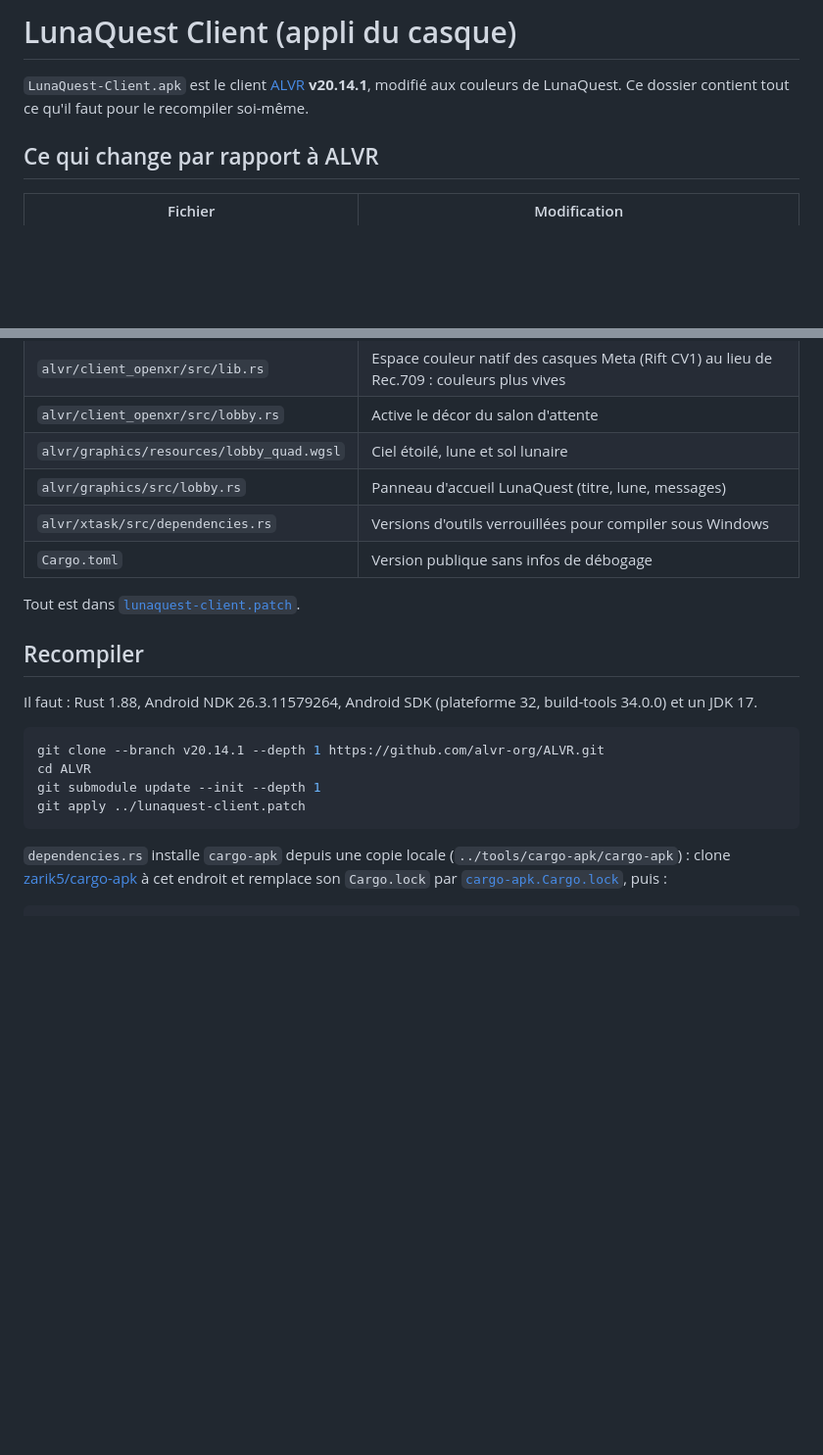
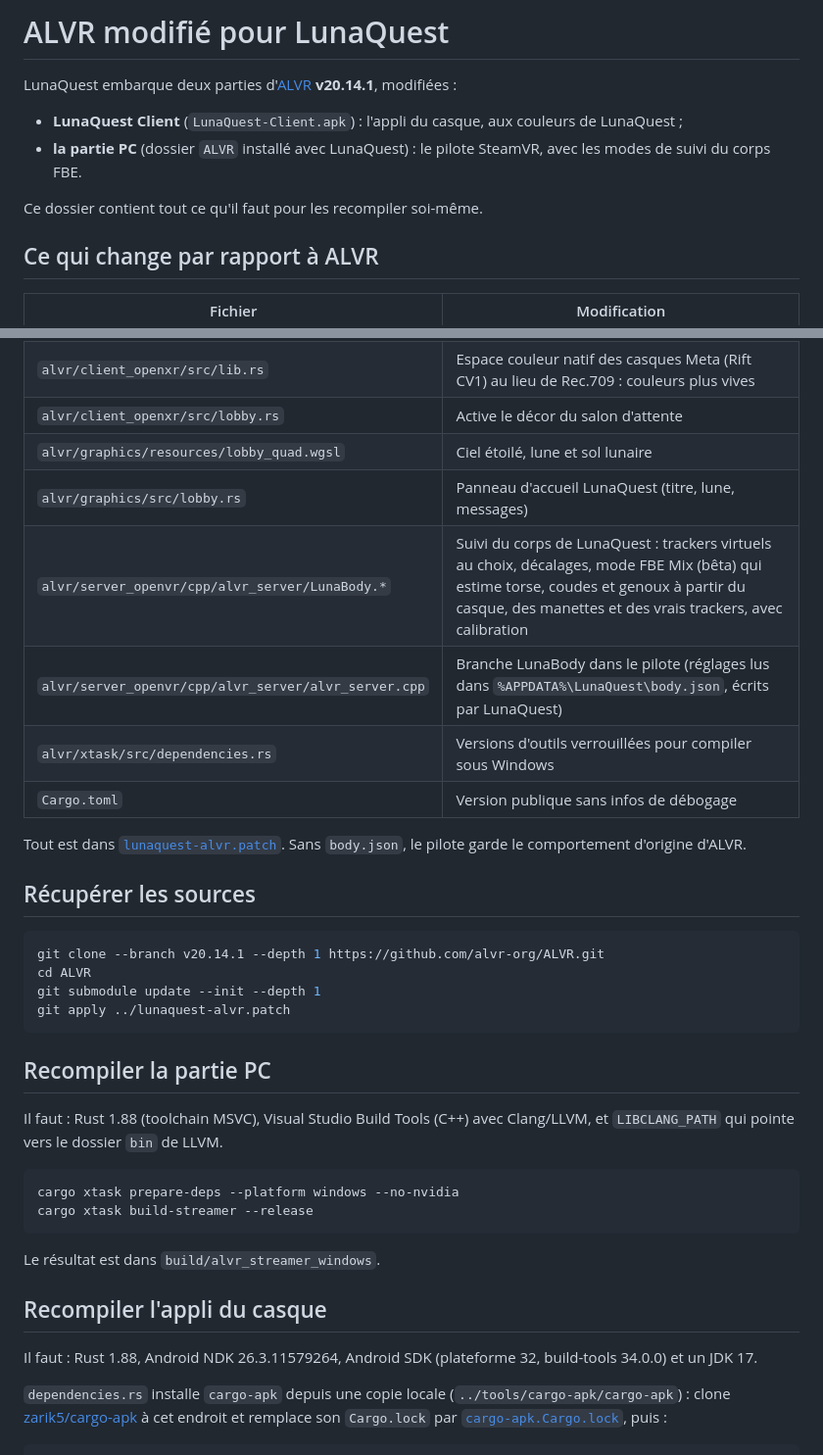
Before and after one commit to lunaquestld/LunaQuest, a Markdown page: alvr/README.md, 2 parts joined by grey strips. Shown at 98% size. Rendered like a GitHub page; blank space fills up the shorter version.

````diff
--- a/client/README.md
+++ b/alvr/README.md
@@ -1,7 +1,11 @@
-# LunaQuest Client (appli du casque)
+# ALVR modifié pour LunaQuest
 
-`LunaQuest-Client.apk` est le client [ALVR](https://github.com/alvr-org/ALVR) **v20.14.1**, modifié aux couleurs de LunaQuest.
-Ce dossier contient tout ce qu'il faut pour le recompiler soi-même.
+LunaQuest embarque deux parties d'[ALVR](https://github.com/alvr-org/ALVR) **v20.14.1**, modifiées :
+
+- **LunaQuest Client** (`LunaQuest-Client.apk`) : l'appli du casque, aux couleurs de LunaQuest ;
+- **la partie PC** (dossier `ALVR` installé avec LunaQuest) : le pilote SteamVR, avec les modes de suivi du corps FBE.
+
+Ce dossier contient tout ce qu'il faut pour les recompiler soi-même.
 
 ## Ce qui change par rapport à ALVR
 
@@ -14,21 +18,36 @@ Ce dossier contient tout ce qu'il faut pour le recompiler soi-même.
 | `alvr/client_openxr/src/lobby.rs` | Active le décor du salon d'attente |
 | `alvr/graphics/resources/lobby_quad.wgsl` | Ciel étoilé, lune et sol lunaire |
 | `alvr/graphics/src/lobby.rs` | Panneau d'accueil LunaQuest (titre, lune, messages) |
+| `alvr/server_openvr/cpp/alvr_server/LunaBody.*` | Suivi du corps de LunaQuest : trackers virtuels au choix, décalages, mode FBE Mix (bêta) qui estime torse, coudes et genoux à partir du casque, des manettes et des vrais trackers, avec calibration |
+| `alvr/server_openvr/cpp/alvr_server/alvr_server.cpp` | Branche LunaBody dans le pilote (réglages lus dans `%APPDATA%\LunaQuest\body.json`, écrits par LunaQuest) |
 | `alvr/xtask/src/dependencies.rs` | Versions d'outils verrouillées pour compiler sous Windows |
 | `Cargo.toml` | Version publique sans infos de débogage |
 
-Tout est dans [`lunaquest-client.patch`](lunaquest-client.patch).
+Tout est dans [`lunaquest-alvr.patch`](lunaquest-alvr.patch). Sans `body.json`, le pilote garde le comportement d'origine d'ALVR.
 
-## Recompiler
-
-Il faut : Rust 1.88, Android NDK 26.3.11579264, Android SDK (plateforme 32, build-tools 34.0.0) et un JDK 17.
+## Récupérer les sources
 
 ```bash
 git clone --branch v20.14.1 --depth 1 https://github.com/alvr-org/ALVR.git
 cd ALVR
 git submodule update --init --depth 1
-git apply ../lunaquest-client.patch
+git apply ../lunaquest-alvr.patch
 ```
+
+## Recompiler la partie PC
+
+Il faut : Rust 1.88 (toolchain MSVC), Visual Studio Build Tools (C++) avec Clang/LLVM, et `LIBCLANG_PATH` qui pointe vers le dossier `bin` de LLVM.
+
+```bash
+cargo xtask prepare-deps --platform windows --no-nvidia
+cargo xtask build-streamer --release
+```
+
+Le résultat est dans `build/alvr_streamer_windows`.
+
+## Recompiler l'appli du casque
+
+Il faut : Rust 1.88, Android NDK 26.3.11579264, Android SDK (plateforme 32, build-tools 34.0.0) et un JDK 17.
 
 `dependencies.rs` installe `cargo-apk` depuis une copie locale (`../tools/cargo-apk/cargo-apk`) :
 clone [zarik5/cargo-apk](https://github.com/zarik5/cargo-apk) à cet endroit et remplace son `Cargo.lock`
````
Also changed, not shown: README.md (+23 -8 lines), site/img/connexion.png, site/img/corps.png (added), site/img/guide.png, site/img/reglages.png, 12 other files.
